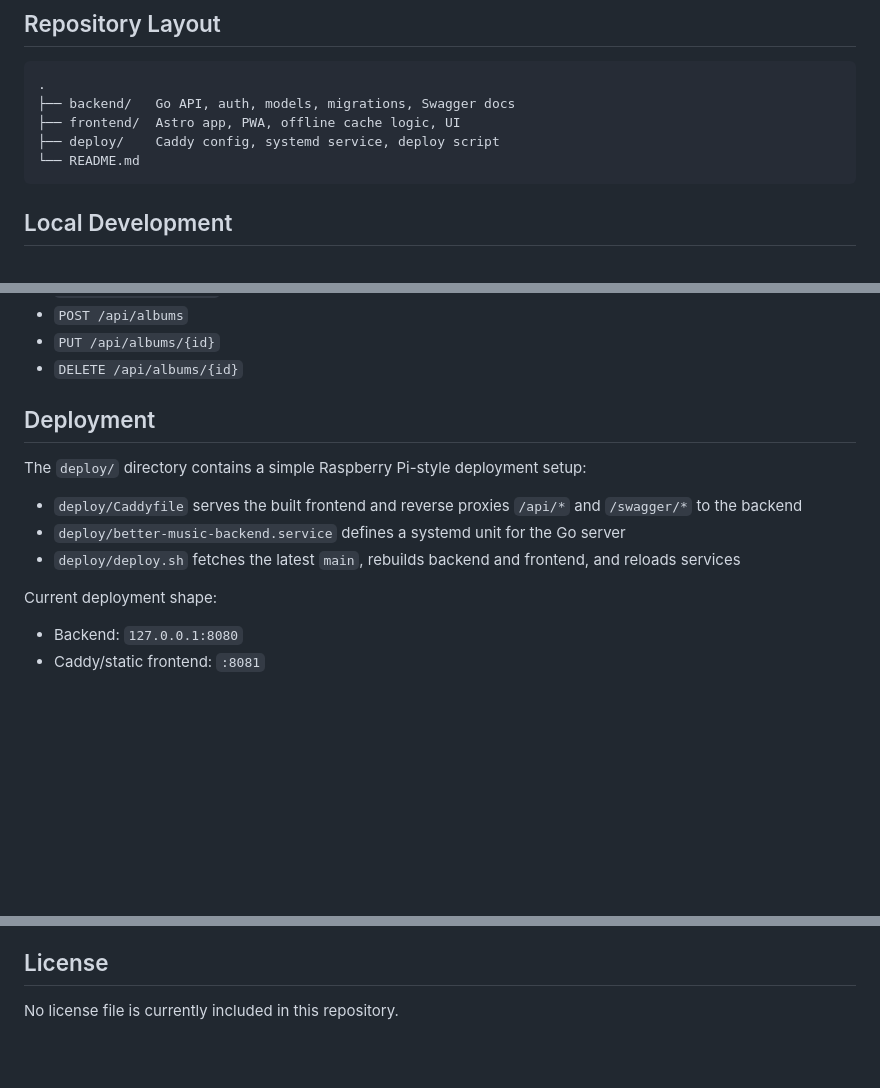
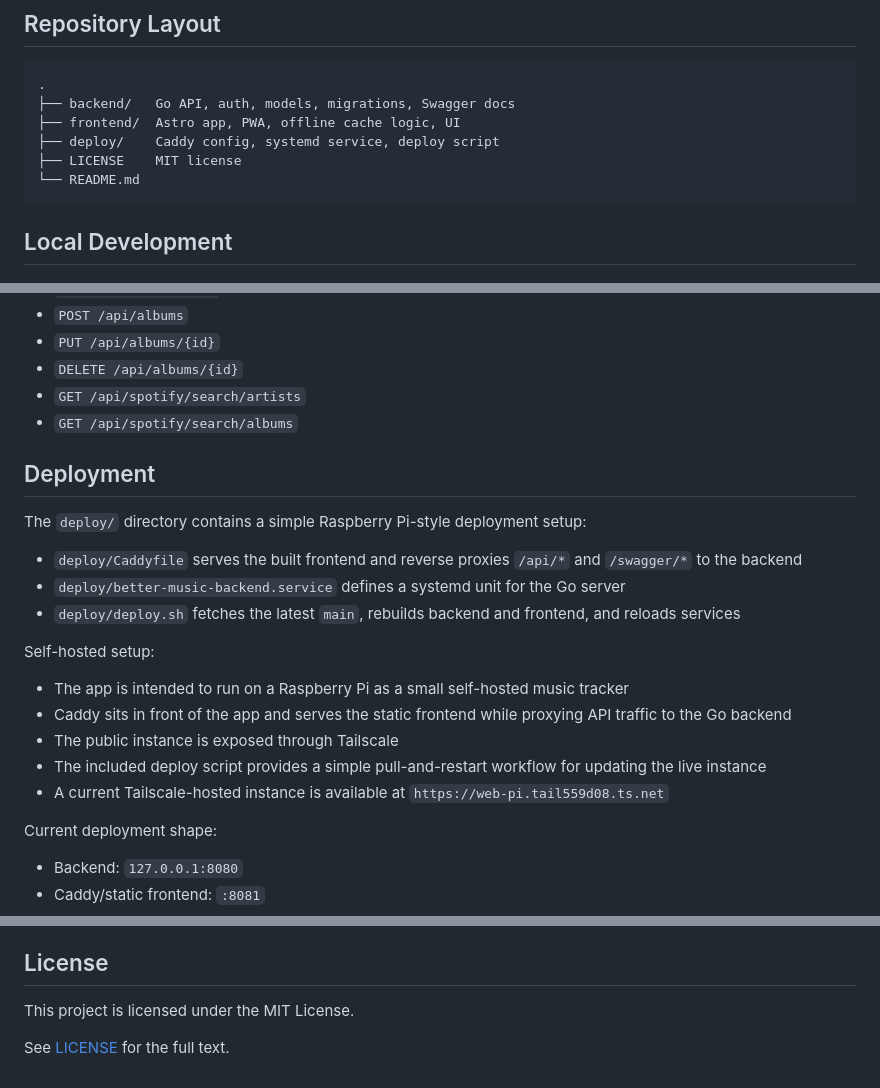
Before and after one commit to Chanadu/better-music, a Markdown page: README.md, 3 parts joined by grey strips. Drawn GitHub-style; blank space fills up the shorter version.

````diff
--- a/README.md
+++ b/README.md
@@ -106,6 +106,7 @@ It combines an Astro frontend, a Go backend, PostgreSQL persistence, JWT auth, S
 ├── backend/   Go API, auth, models, migrations, Swagger docs
 ├── frontend/  Astro app, PWA, offline cache logic, UI
 ├── deploy/    Caddy config, systemd service, deploy script
+├── LICENSE    MIT license
 └── README.md
 ```
 
@@ -236,6 +237,8 @@ Protected resource endpoints:
 - `POST /api/albums`
 - `PUT /api/albums/{id}`
 - `DELETE /api/albums/{id}`
+- `GET /api/spotify/search/artists`
+- `GET /api/spotify/search/albums`
 
 ## Deployment
 
@@ -244,6 +247,14 @@ The `deploy/` directory contains a simple Raspberry Pi-style deployment setup:
 - `deploy/Caddyfile` serves the built frontend and reverse proxies `/api/*` and `/swagger/*` to the backend
 - `deploy/better-music-backend.service` defines a systemd unit for the Go server
 - `deploy/deploy.sh` fetches the latest `main`, rebuilds backend and frontend, and reloads services
+
+Self-hosted setup:
+
+- The app is intended to run on a Raspberry Pi as a small self-hosted music tracker
+- Caddy sits in front of the app and serves the static frontend while proxying API traffic to the Go backend
+- The public instance is exposed through Tailscale
+- The included deploy script provides a simple pull-and-restart workflow for updating the live instance
+- A current Tailscale-hosted instance is available at `https://web-pi.tail559d08.ts.net`
 
 Current deployment shape:
 
@@ -273,4 +284,6 @@ This repository already includes:
 
 ## License
 
-No license file is currently included in this repository.
+This project is licensed under the MIT License.
+
+See [LICENSE](./LICENSE) for the full text.
````
